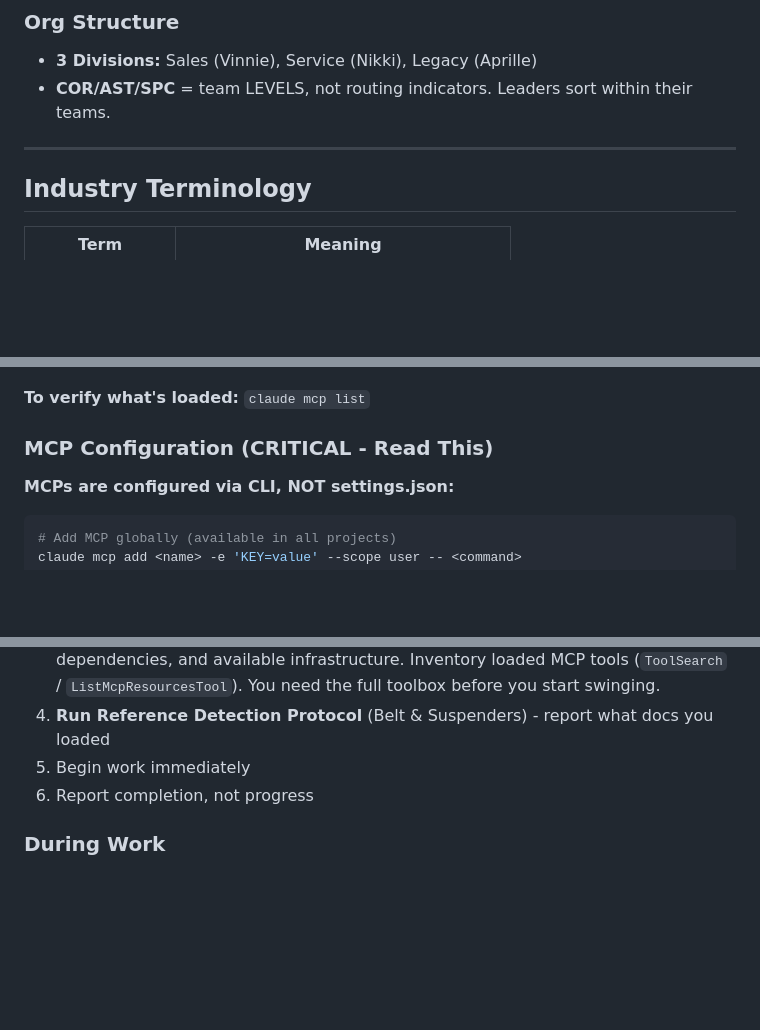
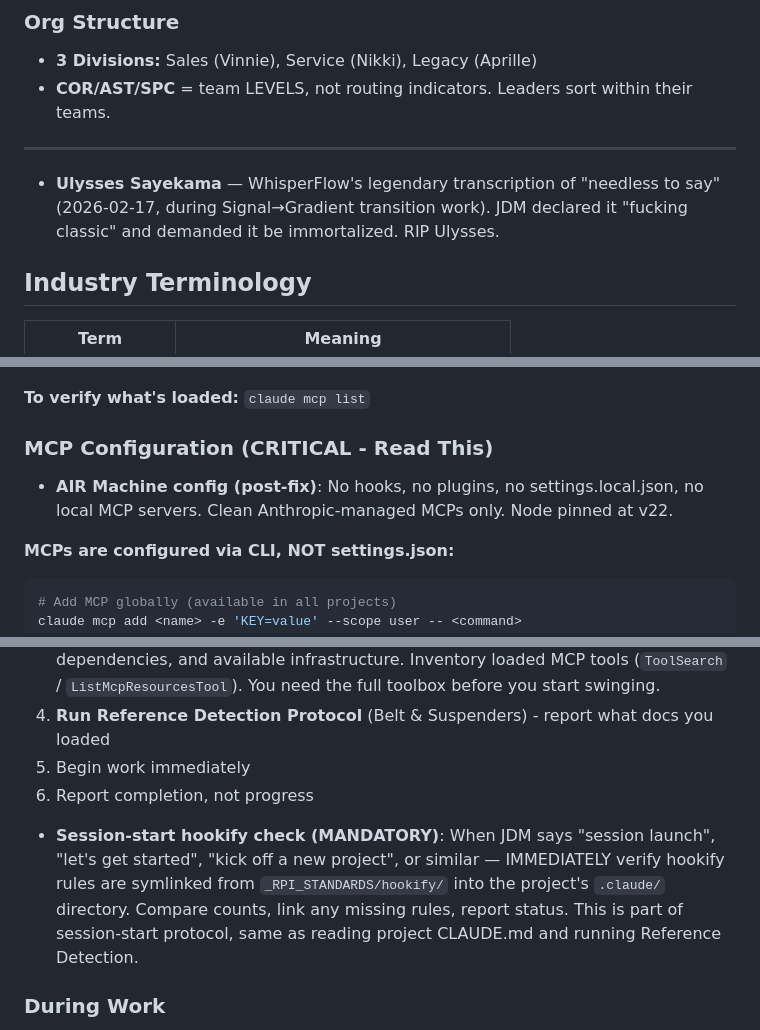
Before and after one commit to retirementprotectors/RPI-Standards, a Markdown page: CLAUDE.md, 3 parts joined by grey strips. GitHub-like rendering; blank space fills up the shorter version.

```diff
--- a/CLAUDE.md
+++ b/CLAUDE.md
@@ -226,6 +226,7 @@ JDM has multiple GAS projects open. He needs Project + File + Function every tim
 - **COR/AST/SPC** = team LEVELS, not routing indicators. Leaders sort within their teams.
 
 ---
+- **Ulysses Sayekama** — WhisperFlow's legendary transcription of "needless to say" (2026-02-17, during Signal→Gradient transition work). JDM declared it "fucking classic" and demanded it be immortalized. RIP Ulysses.
 
 ## Industry Terminology
 
@@ -668,6 +669,7 @@ For MCP development standards, directory structure, and OAuth setup: read `MCP-H
 **To verify what's loaded:** `claude mcp list`
 
 ### MCP Configuration (CRITICAL - Read This)
+- **AIR Machine config (post-fix)**: No hooks, no plugins, no settings.local.json, no local MCP servers. Clean Anthropic-managed MCPs only. Node pinned at v22.
 
 **MCPs are configured via CLI, NOT settings.json:**
 
@@ -1039,6 +1041,7 @@ You report results to me
 5. Begin work immediately
 6. Report completion, not progress
 
+- **Session-start hookify check (MANDATORY)**: When JDM says "session launch", "let's get started", "kick off a new project", or similar — IMMEDIATELY verify hookify rules are symlinked from `_RPI_STANDARDS/hookify/` into the project's `.claude/` directory. Compare counts, link any missing rules, report status. This is part of session-start protocol, same as reading project CLAUDE.md and running Reference Detection.
 ### During Work
 - Don't narrate what you're doing
 - Don't ask "should I continue?"
```
Also changed, not shown: other parts of CLAUDE.md (+1 -0 lines), reference/maintenance/WEEKLY_HEALTH_CHECK.md (+2 -0 lines).
